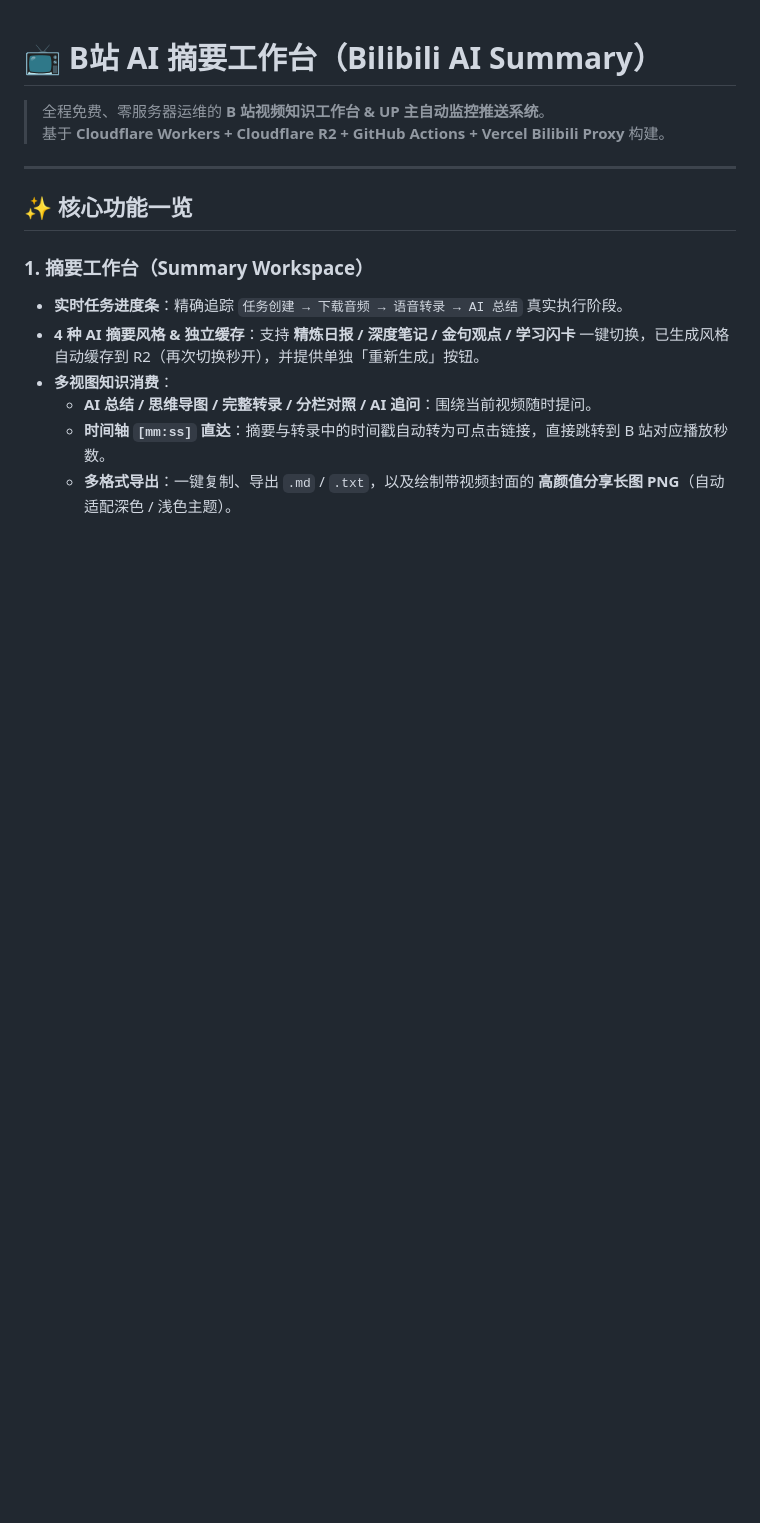
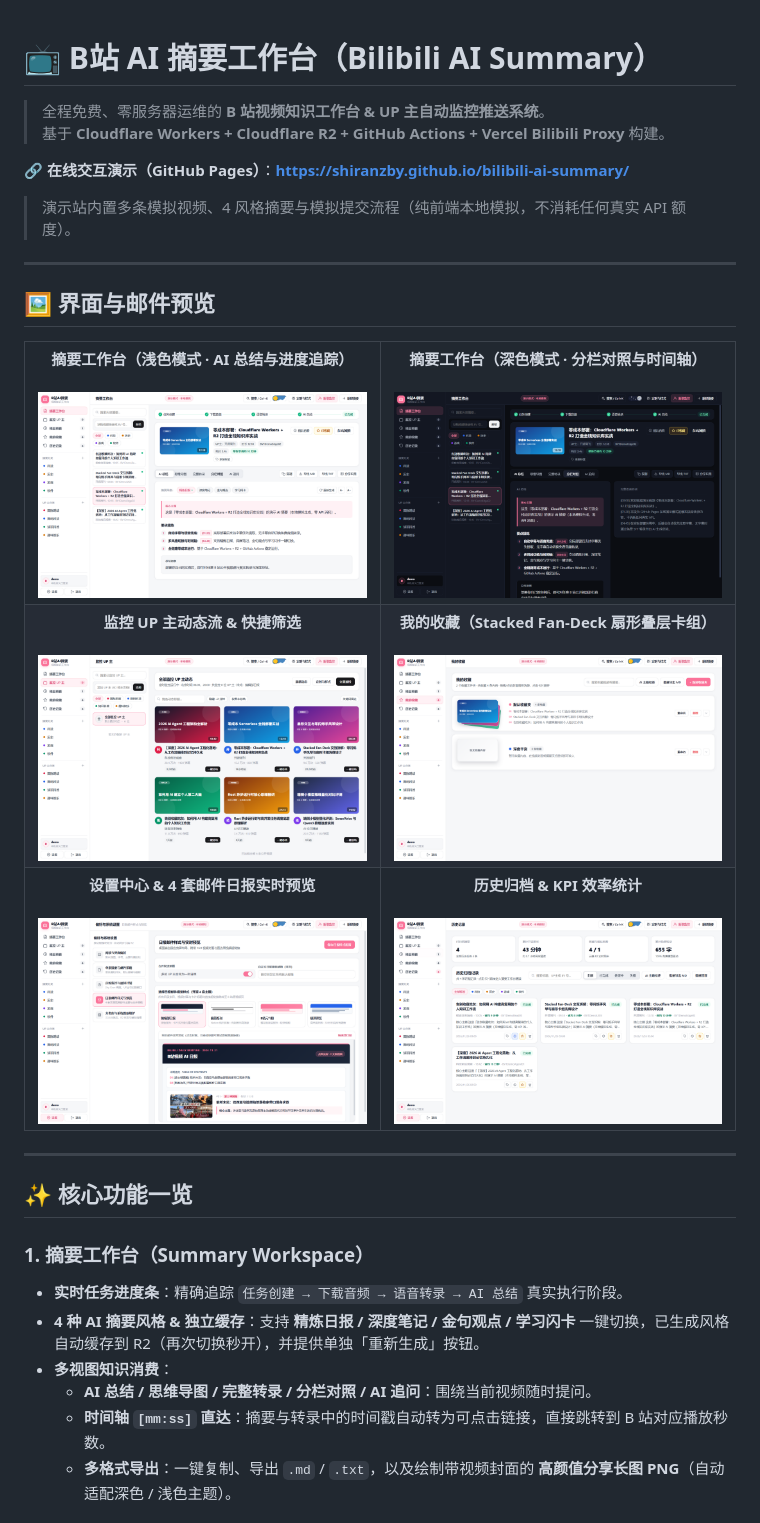
Before and after one commit to shiranzby/bilibili-ai-summary, a Markdown page: README.md, the part around the change. GitHub-like rendering; pictures changed too: images/screenshots/favorites-fandeck.png (added), images/screenshots/history-kpi.png (added), images/screenshots/monitor-feed.png (added); blank space fills up the shorter version.

Commit message:
docs: add GitHub Pages static demo (docs/index.html) and 2-column README screenshots

```diff
--- a/README.md
+++ b/README.md
@@ -2,6 +2,46 @@
 
 > 全程免费、零服务器运维的 **B 站视频知识工作台 & UP 主自动监控推送系统**。
 > 基于 **Cloudflare Workers + Cloudflare R2 + GitHub Actions + Vercel Bilibili Proxy** 构建。
+
+🔗 **在线交互演示（GitHub Pages）**：**[https://shiranzby.github.io/bilibili-ai-summary/](https://shiranzby.github.io/bilibili-ai-summary/)**
+> 演示站内置多条模拟视频、4 风格摘要与模拟提交流程（纯前端本地模拟，不消耗任何真实 API 额度）。
+
+---
+
+## 🖼️ 界面与邮件预览
+
+<table>
+  <tr>
+    <td align="center" width="50%">
+      <b>摘要工作台（浅色模式 · AI 总结与进度追踪）</b><br/><br/>
+      <img src="images/screenshots/workspace-light.png" alt="摘要工作台浅色模式" width="100%" />
+    </td>
+    <td align="center" width="50%">
+      <b>摘要工作台（深色模式 · 分栏对照与时间轴）</b><br/><br/>
+      <img src="images/screenshots/workspace-dark.png" alt="摘要工作台深色模式" width="100%" />
+    </td>
+  </tr>
+  <tr>
+    <td align="center" width="50%">
+      <b>监控 UP 主动态流 & 快捷筛选</b><br/><br/>
+      <img src="images/screenshots/monitor-feed.png" alt="监控UP主动态流" width="100%" />
+    </td>
+    <td align="center" width="50%">
+      <b>我的收藏（Stacked Fan-Deck 扇形叠层卡组）</b><br/><br/>
+      <img src="images/screenshots/favorites-fandeck.png" alt="我的收藏扇形卡组" width="100%" />
+    </td>
+  </tr>
+  <tr>
+    <td align="center" width="50%">
+      <b>设置中心 & 4 套邮件日报实时预览</b><br/><br/>
+      <img src="images/screenshots/settings-email.png" alt="邮件日报样式预览" width="100%" />
+    </td>
+    <td align="center" width="50%">
+      <b>历史归档 & KPI 效率统计</b><br/><br/>
+      <img src="images/screenshots/history-kpi.png" alt="历史归档KPI面板" width="100%" />
+    </td>
+  </tr>
+</table>
 
 ---
 
```
Also changed, not shown: 1 other file.
